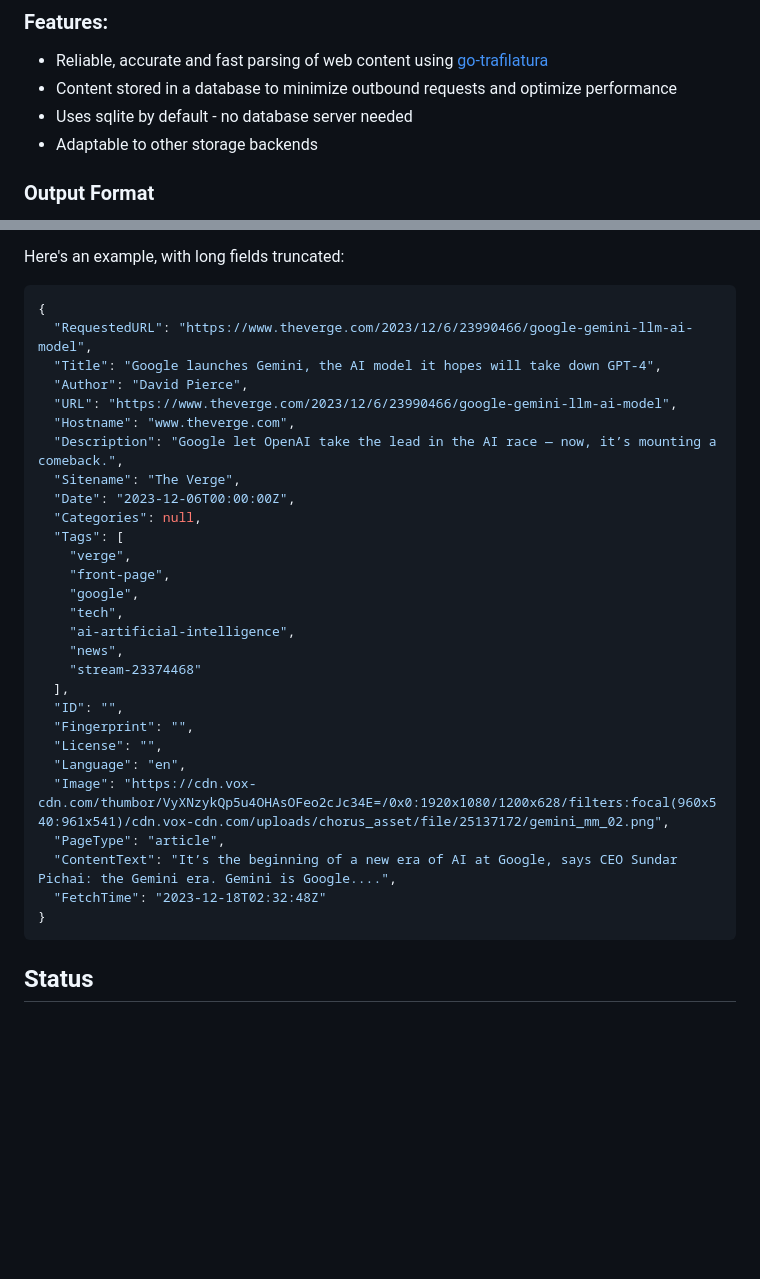
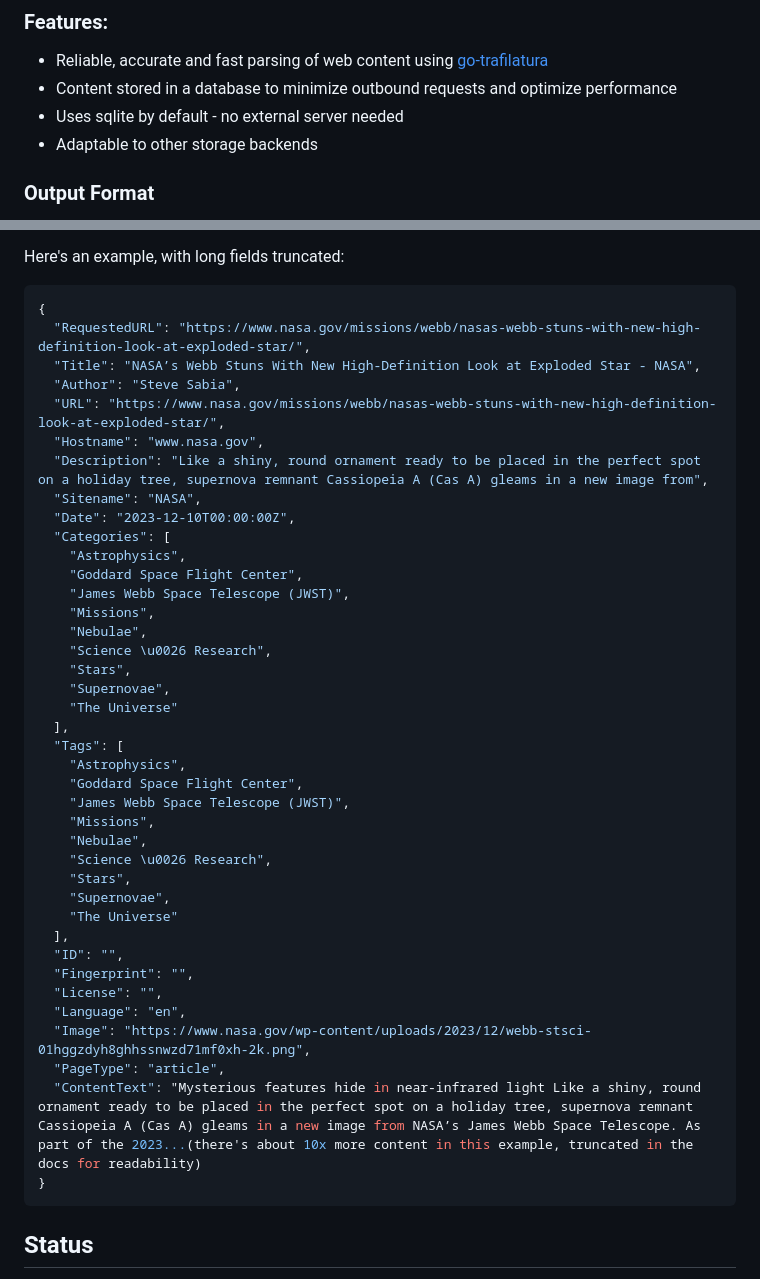
Before and after one commit to efixler/scrape, a Markdown page: README.md, 2 parts joined by grey strips. Drawn GitHub-style; blank space fills up the shorter version.

Commit message:
swap example

````diff
--- a/README.md
+++ b/README.md
@@ -18,7 +18,7 @@ Fast web scraping
 ### Features:
 - Reliable, accurate and fast parsing of web content using [go-trafilatura](https://github.com/markusmobius/go-trafilatura)
 - Content stored in a database to minimize outbound requests and optimize performance
-- Uses sqlite by default - no database server needed
+- Uses sqlite by default - no external server needed
 - Adaptable to other storage backends
 
 ### Output Format
@@ -48,32 +48,43 @@ Parsed field content is largely dependent on metadata included in the page. GIGO
 Here's an example, with long fields truncated:
 ```json
 {
-  "RequestedURL": "https://www.theverge.com/2023/12/6/23990466/google-gemini-llm-ai-model",
-  "Title": "Google launches Gemini, the AI model it hopes will take down GPT-4",
-  "Author": "David Pierce",
-  "URL": "https://www.theverge.com/2023/12/6/23990466/google-gemini-llm-ai-model",
-  "Hostname": "www.theverge.com",
-  "Description": "Google let OpenAI take the lead in the AI race — now, it’s mounting a comeback.",
-  "Sitename": "The Verge",
-  "Date": "2023-12-06T00:00:00Z",
-  "Categories": null,
+  "RequestedURL": "https://www.nasa.gov/missions/webb/nasas-webb-stuns-with-new-high-definition-look-at-exploded-star/",
+  "Title": "NASA’s Webb Stuns With New High-Definition Look at Exploded Star - NASA",
+  "Author": "Steve Sabia",
+  "URL": "https://www.nasa.gov/missions/webb/nasas-webb-stuns-with-new-high-definition-look-at-exploded-star/",
+  "Hostname": "www.nasa.gov",
+  "Description": "Like a shiny, round ornament ready to be placed in the perfect spot on a holiday tree, supernova remnant Cassiopeia A (Cas A) gleams in a new image from",
+  "Sitename": "NASA",
+  "Date": "2023-12-10T00:00:00Z",
+  "Categories": [
+    "Astrophysics",
+    "Goddard Space Flight Center",
+    "James Webb Space Telescope (JWST)",
+    "Missions",
+    "Nebulae",
+    "Science \u0026 Research",
+    "Stars",
+    "Supernovae",
+    "The Universe"
+  ],
   "Tags": [
-    "verge",
-    "front-page",
-    "google",
-    "tech",
-    "ai-artificial-intelligence",
-    "news",
-    "stream-23374468"
+    "Astrophysics",
+    "Goddard Space Flight Center",
+    "James Webb Space Telescope (JWST)",
+    "Missions",
+    "Nebulae",
+    "Science \u0026 Research",
+    "Stars",
+    "Supernovae",
+    "The Universe"
   ],
   "ID": "",
   "Fingerprint": "",
   "License": "",
   "Language": "en",
-  "Image": "https://cdn.vox-cdn.com/thumbor/VyXNzykQp5u4OHAsOFeo2cJc34E=/0x0:1920x1080/1200x628/filters:focal(960x540:961x541)/cdn.vox-cdn.com/uploads/chorus_asset/file/25137172/gemini_mm_02.png",
+  "Image": "https://www.nasa.gov/wp-content/uploads/2023/12/webb-stsci-01hggzdyh8ghhssnwzd71mf0xh-2k.png",
   "PageType": "article",
-  "ContentText": "It’s the beginning of a new era of AI at Google, says CEO Sundar Pichai: the Gemini era. Gemini is Google....",
-  "FetchTime": "2023-12-18T02:32:48Z"
+  "ContentText": "Mysterious features hide in near-infrared light Like a shiny, round ornament ready to be placed in the perfect spot on a holiday tree, supernova remnant Cassiopeia A (Cas A) gleams in a new image from NASA’s James Webb Space Telescope. As part of the 2023...(there's about 10x more content in this example, truncated in the docs for readability)
 }
 ```
 
````
